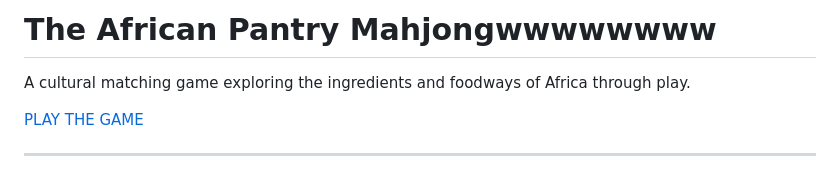
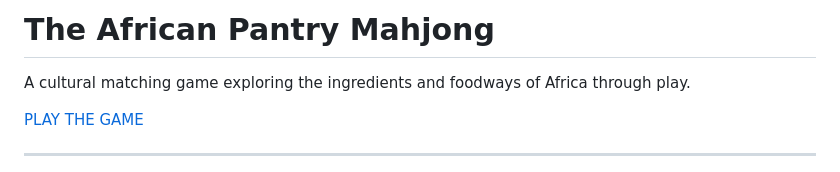
Before and after one commit to ChicAfricanCulture/The-African-Pantry-Mahjong, a Markdown page: README.md, the part around the change. Drawn GitHub-style.

Commit message:
Fix typo in game title in README.md

```diff
--- a/README.md
+++ b/README.md
@@ -1,6 +1,6 @@
 <body>
 <div class="container">
-<h1>The African Pantry Mahjongwwwwwwww</h1>
+<h1>The African Pantry Mahjong</h1>
 <p>A cultural matching game exploring the ingredients and foodways of Africa through play.</p>
 <a href="https://chicafricanculture.github.io/african-foodways-data/" class="play-button">PLAY THE GAME</a>
 <hr>
```
